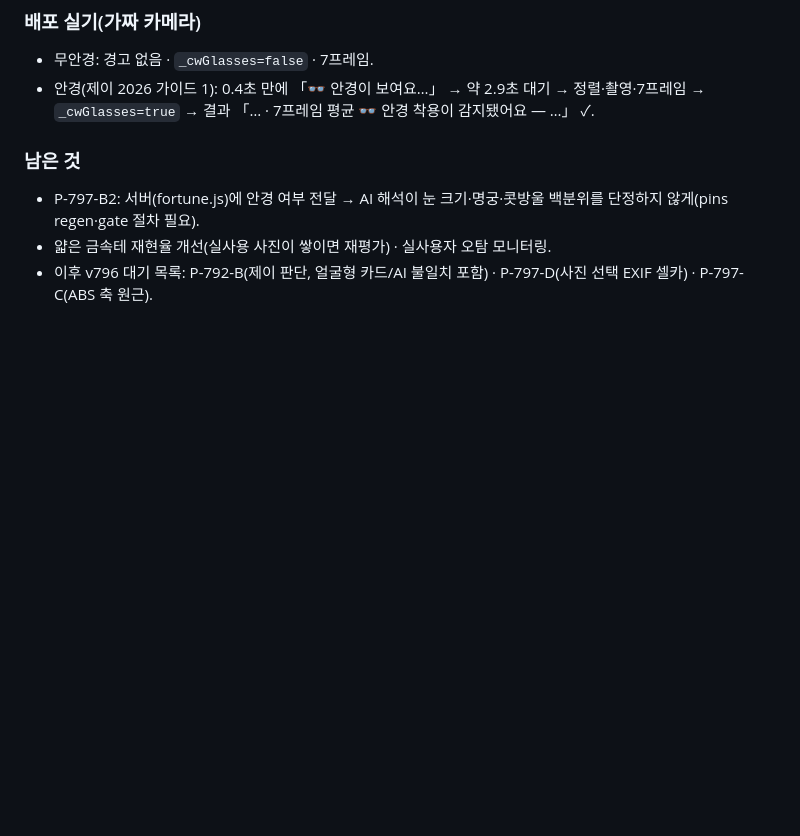
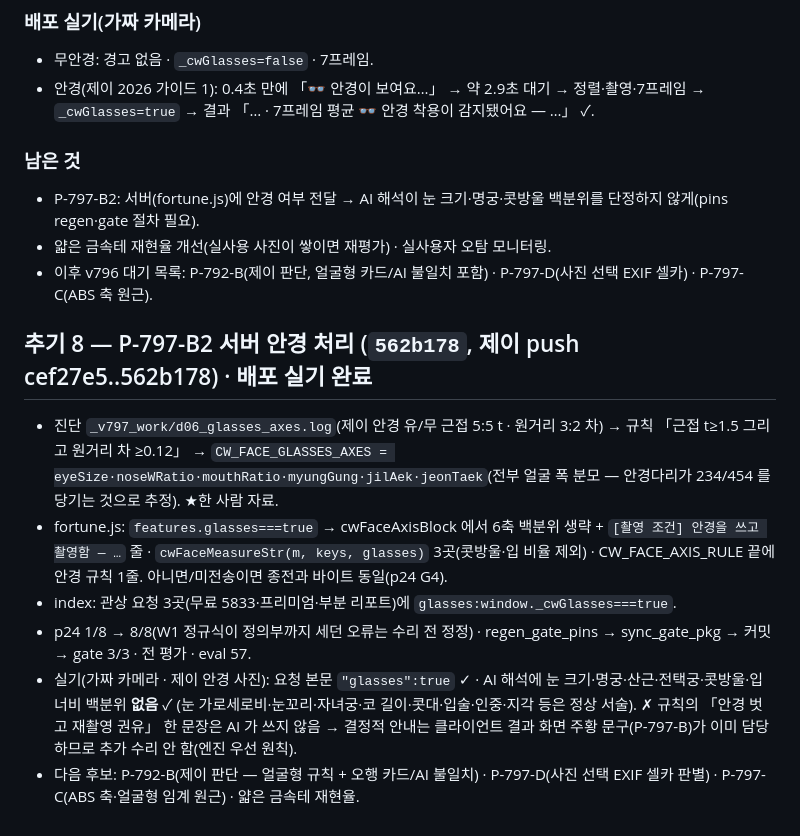
Before and after one commit to saeronjhk-cloud/chunwoon-app, a Markdown page: 천운_인수인계_v797_셀카원근보정_2026-10-04.md, the part around the change. GitHub-like rendering; blank space fills up the shorter version.

Commit message:
v797 추기 8 — P-797-B2 배포 실기
Co-Authored-By: Claude Opus 5.5 <noreply@anthropic.com>
Claude-Session: https://claude.ai/code/session_01KjpBHPhgSbmVVsPSL8n82Y

```diff
--- a/천운_인수인계_v797_셀카원근보정_2026-10-04.md
+++ b/천운_인수인계_v797_셀카원근보정_2026-10-04.md
@@ -157,3 +157,11 @@ node tools/run_gate.js tools                        # 3/3
 - P-797-B2: 서버(fortune.js)에 안경 여부 전달 → AI 해석이 눈 크기·명궁·콧방울 백분위를 단정하지 않게(pins regen·gate 절차 필요).
 - 얇은 금속테 재현율 개선(실사용 사진이 쌓이면 재평가) · 실사용자 오탐 모니터링.
 - 이후 v796 대기 목록: P-792-B(제이 판단, 얼굴형 카드/AI 불일치 포함) · P-797-D(사진 선택 EXIF 셀카) · P-797-C(ABS 축 원근).
+
+## 추기 8 — P-797-B2 서버 안경 처리 (`562b178`, 제이 push cef27e5..562b178) · 배포 실기 완료
+- 진단 `_v797_work/d06_glasses_axes.log`(제이 안경 유/무 근접 5:5 t · 원거리 3:2 차) → 규칙 「근접 t≥1.5 그리고 원거리 차 ≥0.12」 → `CW_FACE_GLASSES_AXES = eyeSize·noseWRatio·mouthRatio·myungGung·jilAek·jeonTaek`(전부 얼굴 폭 분모 — 안경다리가 234/454 를 당기는 것으로 추정). ★한 사람 자료.
+- fortune.js: `features.glasses===true` → cwFaceAxisBlock 에서 6축 백분위 생략 + `[촬영 조건] 안경을 쓰고 촬영함 — …` 줄 · `cwFaceMeasureStr(m, keys, glasses)` 3곳(콧방울·입 비율 제외) · CW_FACE_AXIS_RULE 끝에 안경 규칙 1줄. 아니면/미전송이면 종전과 바이트 동일(p24 G4).
+- index: 관상 요청 3곳(무료 5833·프리미엄·부분 리포트)에 `glasses:window._cwGlasses===true`.
+- p24 1/8 → 8/8(W1 정규식이 정의부까지 세던 오류는 수리 전 정정) · regen_gate_pins → sync_gate_pkg → 커밋 → gate 3/3 · 전 평가 · eval 57.
+- 실기(가짜 카메라 · 제이 안경 사진): 요청 본문 `"glasses":true` ✓ · AI 해석에 눈 크기·명궁·산근·전택궁·콧방울·입 너비 백분위 **없음** ✓ (눈 가로세로비·눈꼬리·자녀궁·코 길이·콧대·입술·인중·지각 등은 정상 서술). ✗ 규칙의 「안경 벗고 재촬영 권유」 한 문장은 AI 가 쓰지 않음 → 결정적 안내는 클라이언트 결과 화면 주황 문구(P-797-B)가 이미 담당하므로 추가 수리 안 함(엔진 우선 원칙).
+- 다음 후보: P-792-B(제이 판단 — 얼굴형 규칙 + 오행 카드/AI 불일치) · P-797-D(사진 선택 EXIF 셀카 판별) · P-797-C(ABS 축·얼굴형 임계 원근) · 얇은 금속테 재현율.
```
